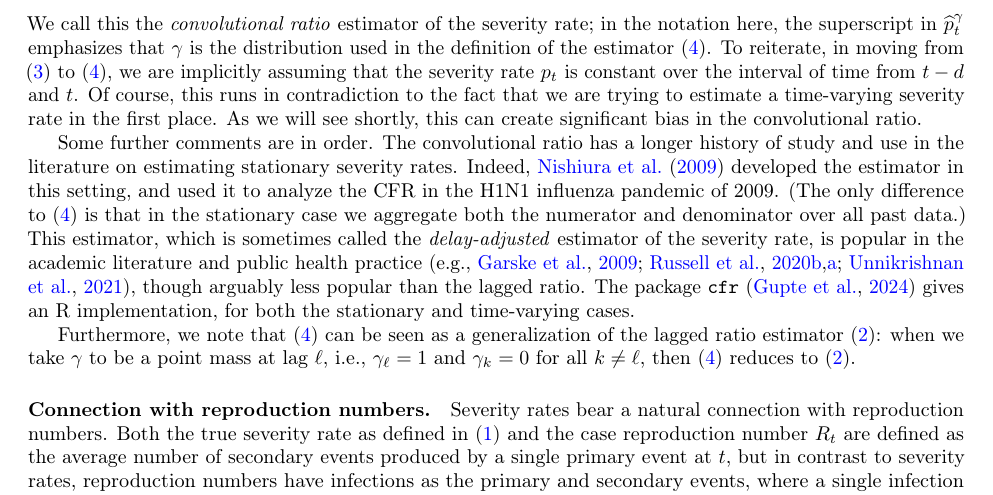
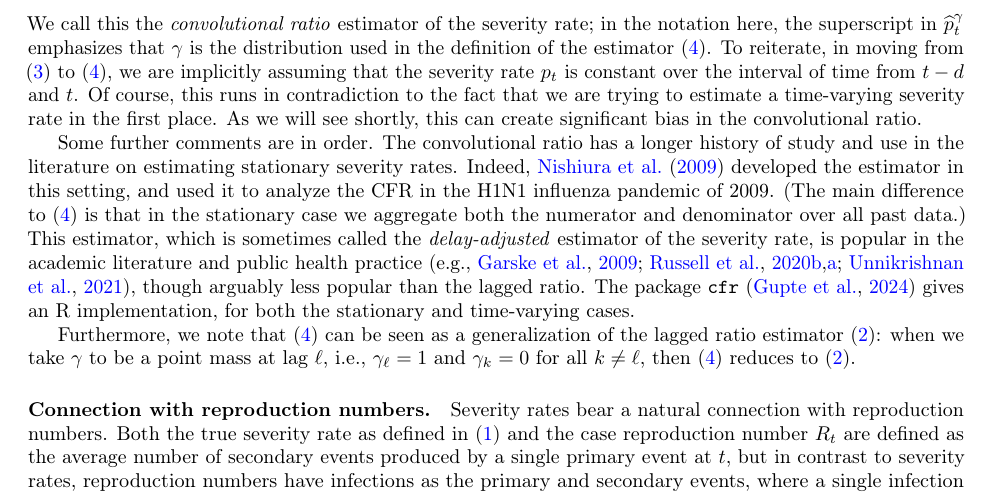
Before and after one commit to jeremy-goldwasser/Severity-Bias, a LaTeX paper (main.tex): part of page 3 of 21, cut so that both start at the same text. Compiled offline with pdfLaTeX.

```diff
--- a/main.tex
+++ b/main.tex
@@ -193,7 +193,7 @@
 Some further comments are in order. The convolutional ratio has a longer history
 of study and use in the literature on estimating stationary severity
 rates. Indeed, \citet{nishiura} developed the estimator in this setting,
-and used it to analyze the CFR in the H1N1 influenza pandemic of 2009. (The only
+and used it to analyze the CFR in the H1N1 influenza pandemic of 2009. (The main
 difference to \eqref{eq:conv} is that in the stationary case we aggregate both
 the numerator and denominator over all past data.) This estimator, which is
 sometimes called the \emph{delay-adjusted} estimator of the severity rate, is
```
Also changed, not shown: main.pdf.
